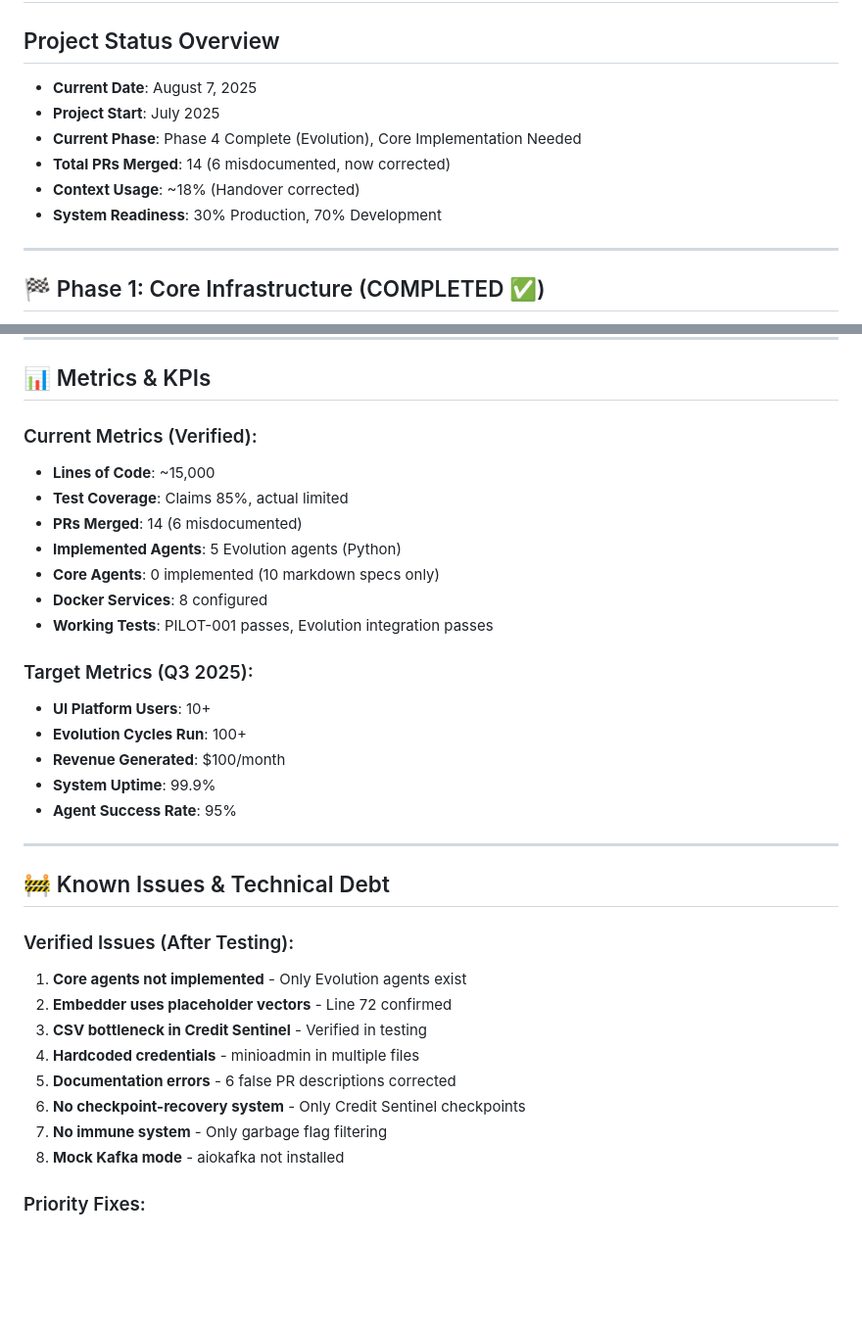
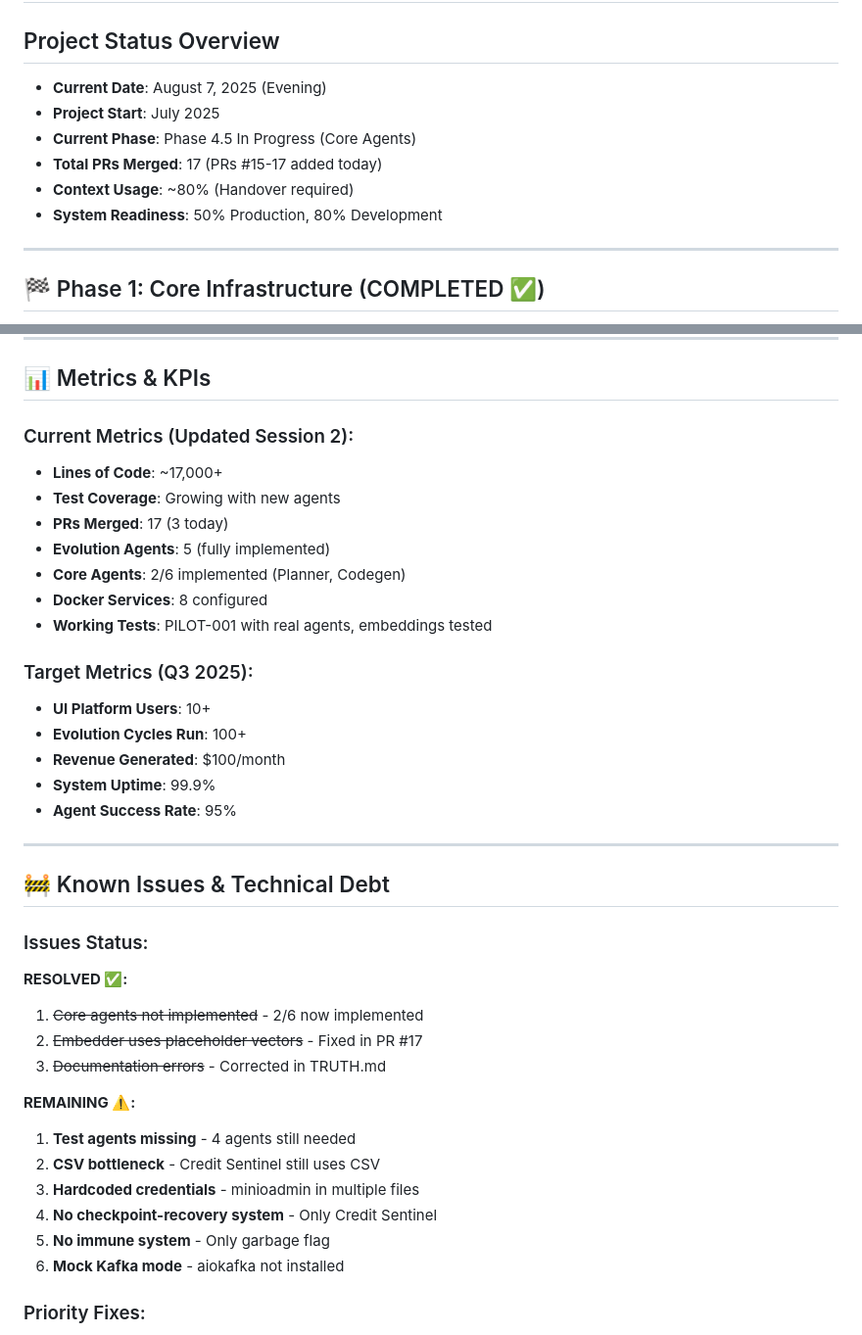
Before and after one commit to Ramz369/UMA-V2, a Markdown page: ROADMAP.md, 2 parts joined by grey strips. Shown at 98% size. GitHub-like rendering; blank space fills up the shorter version.

```diff
--- a/ROADMAP.md
+++ b/ROADMAP.md
@@ -1,12 +1,12 @@
 # UMA-V2 Project Roadmap
 
 ## Project Status Overview
-- **Current Date**: August 7, 2025
+- **Current Date**: August 7, 2025 (Evening)
 - **Project Start**: July 2025
-- **Current Phase**: Phase 4 Complete (Evolution), Core Implementation Needed
-- **Total PRs Merged**: 14 (6 misdocumented, now corrected)
-- **Context Usage**: ~18% (Handover corrected)
-- **System Readiness**: 30% Production, 70% Development
+- **Current Phase**: Phase 4.5 In Progress (Core Agents)
+- **Total PRs Merged**: 17 (PRs #15-17 added today)
+- **Context Usage**: ~80% (Handover required)
+- **System Readiness**: 50% Production, 80% Development
 
 ---
 
@@ -264,14 +273,14 @@ ui-platform/
 
 ## 📊 Metrics & KPIs
 
-### Current Metrics (Verified):
-- **Lines of Code**: ~15,000
-- **Test Coverage**: Claims 85%, actual limited
-- **PRs Merged**: 14 (6 misdocumented)
-- **Implemented Agents**: 5 Evolution agents (Python)
-- **Core Agents**: 0 implemented (10 markdown specs only)
+### Current Metrics (Updated Session 2):
+- **Lines of Code**: ~17,000+
+- **Test Coverage**: Growing with new agents
+- **PRs Merged**: 17 (3 today)
+- **Evolution Agents**: 5 (fully implemented)
+- **Core Agents**: 2/6 implemented (Planner, Codegen)
 - **Docker Services**: 8 configured
-- **Working Tests**: PILOT-001 passes, Evolution integration passes
+- **Working Tests**: PILOT-001 with real agents, embeddings tested
 
 ### Target Metrics (Q3 2025):
 - **UI Platform Users**: 10+
@@ -284,15 +293,19 @@ ui-platform/
 
 ## 🚧 Known Issues & Technical Debt
 
-### Verified Issues (After Testing):
-1. **Core agents not implemented** - Only Evolution agents exist
-2. **Embedder uses placeholder vectors** - Line 72 confirmed
-3. **CSV bottleneck in Credit Sentinel** - Verified in testing
-4. **Hardcoded credentials** - minioadmin in multiple files
-5. **Documentation errors** - 6 false PR descriptions corrected
-6. **No checkpoint-recovery system** - Only Credit Sentinel checkpoints
-7. **No immune system** - Only garbage flag filtering
-8. **Mock Kafka mode** - aiokafka not installed
+### Issues Status:
+**RESOLVED ✅:**
+1. ~~Core agents not implemented~~ - 2/6 now implemented
+2. ~~Embedder uses placeholder vectors~~ - Fixed in PR #17
+3. ~~Documentation errors~~ - Corrected in TRUTH.md
+
+**REMAINING ⚠️:**
+1. **Test agents missing** - 4 agents still needed
+2. **CSV bottleneck** - Credit Sentinel still uses CSV
+3. **Hardcoded credentials** - minioadmin in multiple files
+4. **No checkpoint-recovery system** - Only Credit Sentinel
+5. **No immune system** - Only garbage flag
+6. **Mock Kafka mode** - aiokafka not installed
 
 ### Priority Fixes:
 1. Real embeddings (Week 1 Sep)
```
Also changed, not shown: other parts of ROADMAP.md (+20 -11 lines), HANDOVER.md (+50 -21 lines), TRUTH.md (+33 -21 lines).
